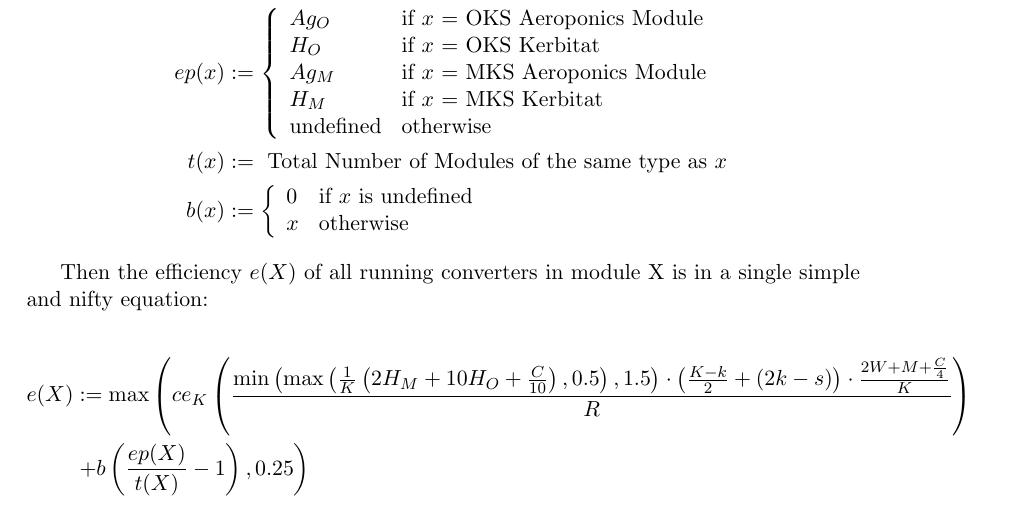
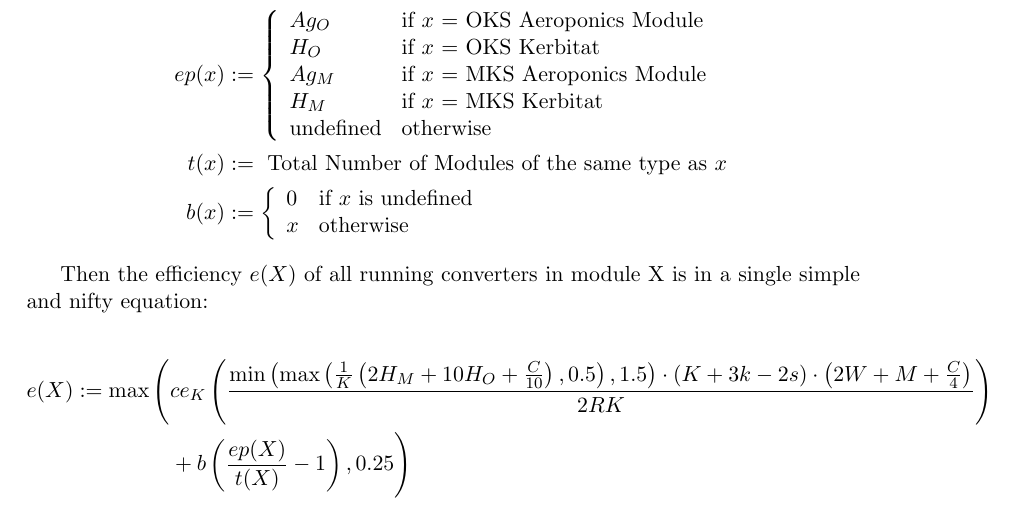
Before and after one commit to mhoram-kerbin/USI-Kolonization-Systems-Resources, a LaTeX document (ModuleEfficiency.tex): part of page 1 of 2, cut so that both start at the same text. Compiled offline with pdfLaTeX.

Commit message:
small changes

```diff
--- a/ModuleEfficiency.tex
+++ b/ModuleEfficiency.tex
@@ -66,8 +66,8 @@ Then the efficiency $e(X)$ of all running converters in module X is in
 a single simple and nifty equation:
 
 \begin{align*}
-  e(X) & := \max\left(ce_K\left(\frac{\min\left(\max\left(\frac{1}{K}\left(2H_M+10H_O+\frac{C}{10}\right), 0.5\right), 1.5\right)\cdot \left(\frac{K - k}{2}+(2k-s)\right)\cdot \frac{2W+M+\frac{C}{4}}{K}}{R}\right)\right.\\
-    & \left.+ b\left(\frac{ep(X)}{t(X)}-1\right), 0.25\right)
+  e(X) := \max\Bigg( & ce_K\left(\frac{\min\left(\max\left(\frac{1}{K}\left(2H_M+10H_O+\frac{C}{10}\right), 0.5\right), 1.5\right)\cdot \left(K + 3k -2s\right)\cdot \left(2W+M+\frac{C}{4}\right)}{2RK}\right)\\
+    & + b\left(\frac{ep(X)}{t(X)}-1\right), 0.25\Bigg)
 \end{align*}
 
 or with a little bit more explanation
```
Also changed, not shown: 1 other file.
